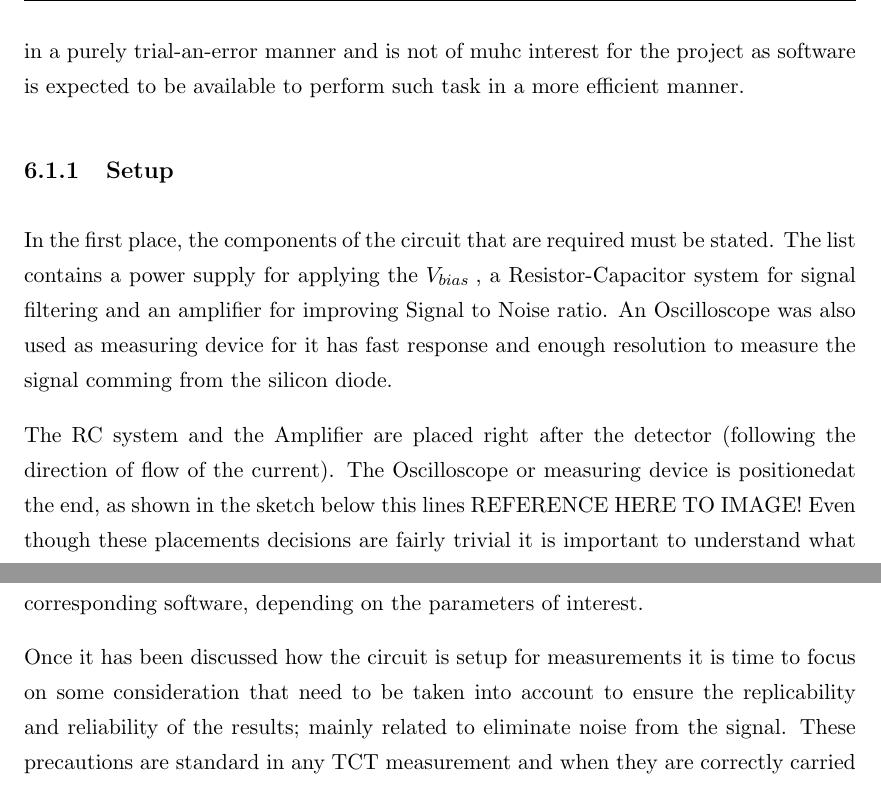
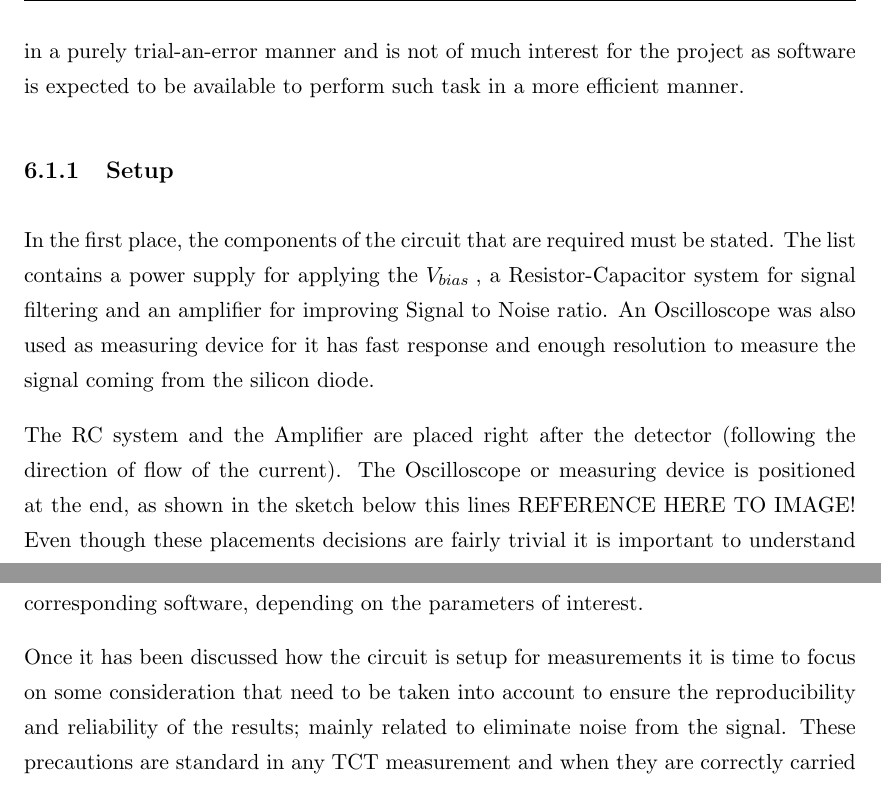
Before and after one commit to AlGepe/TFG, a LaTeX thesis (GraduateThesis.tex, which reads Chapters/Chapter6.tex): two parts of page 33 of 43, joined at a grey line, cut so that both start at the same text. Compiled offline with pdfLaTeX.

Commit message:
spell checking and stuff

```diff
--- a/Chapters/Chapter6.tex
+++ b/Chapters/Chapter6.tex
@@ -17,21 +17,21 @@ The basics of TCT measurement techniques have been explained in section \ref{sec
 
 Explanation of the experimental procedure will be presented after setup description. The procedure that will be described also falls under the same considerations as TCT+ setup, since it will also be specific to the particular measurement performed for this project but will be applicable for any TCT measurement almost entirely.
 
-The process of adjusting the parameters for the simulation to match the measurements will also be commented, albeit briefly. The fitting of the simulations will be performed in a purely trial-an-error manner and is not of muhc interest for the project as software is expected to be available to perform such task in a more efficient manner.
+The process of adjusting the parameters for the simulation to match the measurements will also be commented, albeit briefly. The fitting of the simulations will be performed in a purely trial-an-error manner and is not of much interest for the project as software is expected to be available to perform such task in a more efficient manner.
 
 %To perform the bottom-TCT measurements For a silicon detector to be used as so, it is needed to have a circuit that can apply the necessary \vias and read the signal as well as a mechanism to generate free carriers inside the silicon bulk (e.g.: particles or laser). In this section we will explain in detail how these things are set-up together for performing controlled, reliable measurements in the laboratory.
 
-\subsection{Setup}
+\subsection{Setup} % Necesita un buen repaso
 
-In the first place, the components of the circuit that are required must be stated. The list contains a power supply for applying the \vias, a Resistor-Capacitor system for signal filtering and an amplifier for improving Signal to Noise ratio. An Oscilloscope was also used as measuring device for it has fast response and enough resolution to measure the signal comming from the silicon diode.
+In the first place, the components of the circuit that are required must be stated. The list contains a power supply for applying the \vias, a Resistor-Capacitor system for signal filtering and an amplifier for improving Signal to Noise ratio. An Oscilloscope was also used as measuring device for it has fast response and enough resolution to measure the signal coming from the silicon diode.
 
-The RC system and the Amplifier are placed right after the detector (following the direction of flow of the current). The Oscilloscope or measuring device is positionedat the end, as shown in the sketch below this lines REFERENCE HERE TO IMAGE! Even though these placements decisions are fairly trivial it is important to understand what the role of each component in the circuit is.
+The RC system and the Amplifier are placed right after the detector (following the direction of flow of the current). The Oscilloscope or measuring device is positioned at the end, as shown in the sketch below this lines REFERENCE HERE TO IMAGE! Even though these placements decisions are fairly trivial it is important to understand what the role of each component in the circuit is.
 
 By looking at the figure REFERENCE AGAIN!!!! it is easier to understand what each of the components is doing and why it is so important to have such a configuration even for the most basic setups. The purpose of having an RC device is to separate the DC component (\vias) from the AC component (signal from the detector) of the total signal that would be otherwise collected at the readout point. By using a Resistor-Capacitor system the \vias and the signal gets separated allowing for the use of an amplifier that would be effective, since \vias is typically over several hundred volts and the amplifiers used do not accept more than 5V. This separation not only allows for the small signal to be amplified but also allows for better S/N ratios
 
 The reason why the RC system and the amplifier appear boxed together in the sketch is that they usually are part of the same device called \textit{Bias Tee} (due to its shape and the fact that is used for applying bias voltages on silicon detectors). From the amplifier the signal will be read by the oscilloscope connected to it. The oscilloscope is usually set to average a couple of hundreds of signals for smoother and cleaner waveforms as well as to eliminate random fluctuations.The signal is then stored and analysed with the corresponding software, depending on the parameters of interest.
 
-Once it has been discussed how the circuit is setup for measurements it is time to focus on some consideration that need to be taken into account to ensure the replicability and reliability of the results; mainly related to eliminate noise from the signal. These precautions are standard in any TCT measurement and when they are correctly carried out, they ensure the signal that is read is  only the signal coming from the detector and only due to the carriers created by the laser illuminating the detector.
+Once it has been discussed how the circuit is setup for measurements it is time to focus on some consideration that need to be taken into account to ensure the reproducibility and reliability of the results; mainly related to eliminate noise from the signal. These precautions are standard in any TCT measurement and when they are correctly carried out, they ensure the signal that is read is  only the signal coming from the detector and only due to the carriers created by the laser illuminating the detector.
 
 Isolation of the system from outside sources of signal is performed in two main ways: isolation from external light sources and isolation from electromagnetic external signals. For the first of the two tasks it suffices to work in a dark environment. Since electron-hole pairs in silicon are created only by photons in the near infrared or higher energies, it is only necessary that the visible and near infrared be blocked to ensure that all the carriers generated in the silicon come only from the light of the laser used in the experiment.
 
```
Also changed, not shown: Chapters/Chapter6.tex (6 more changed lines).
